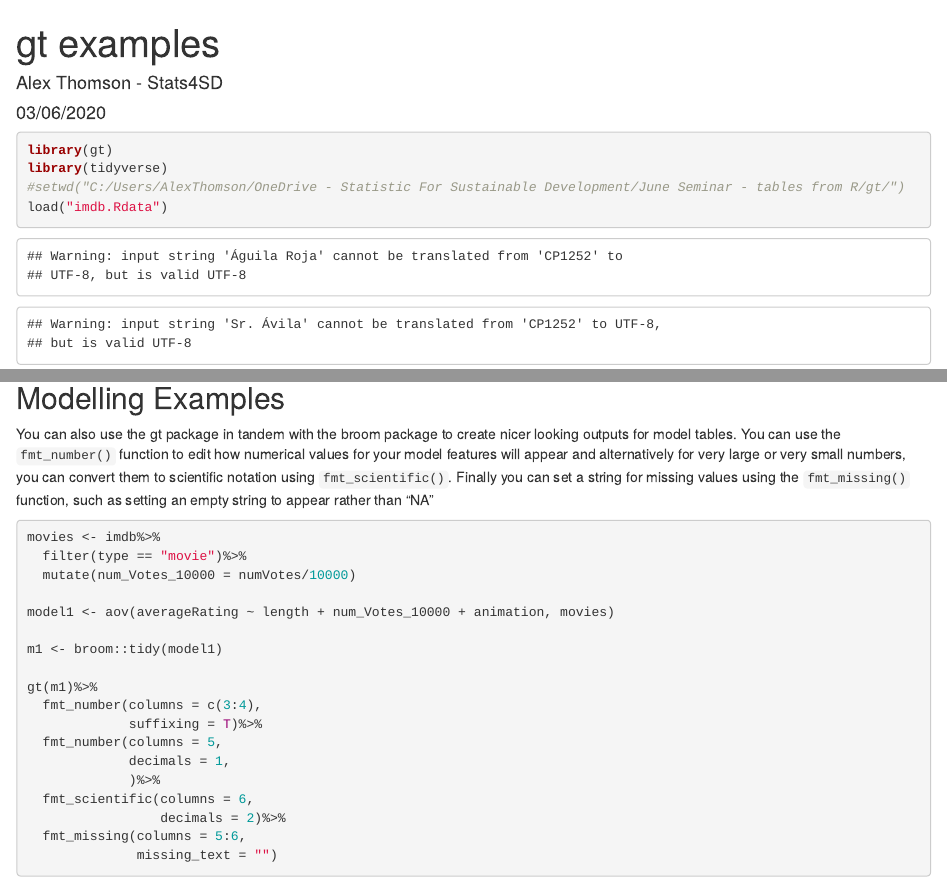
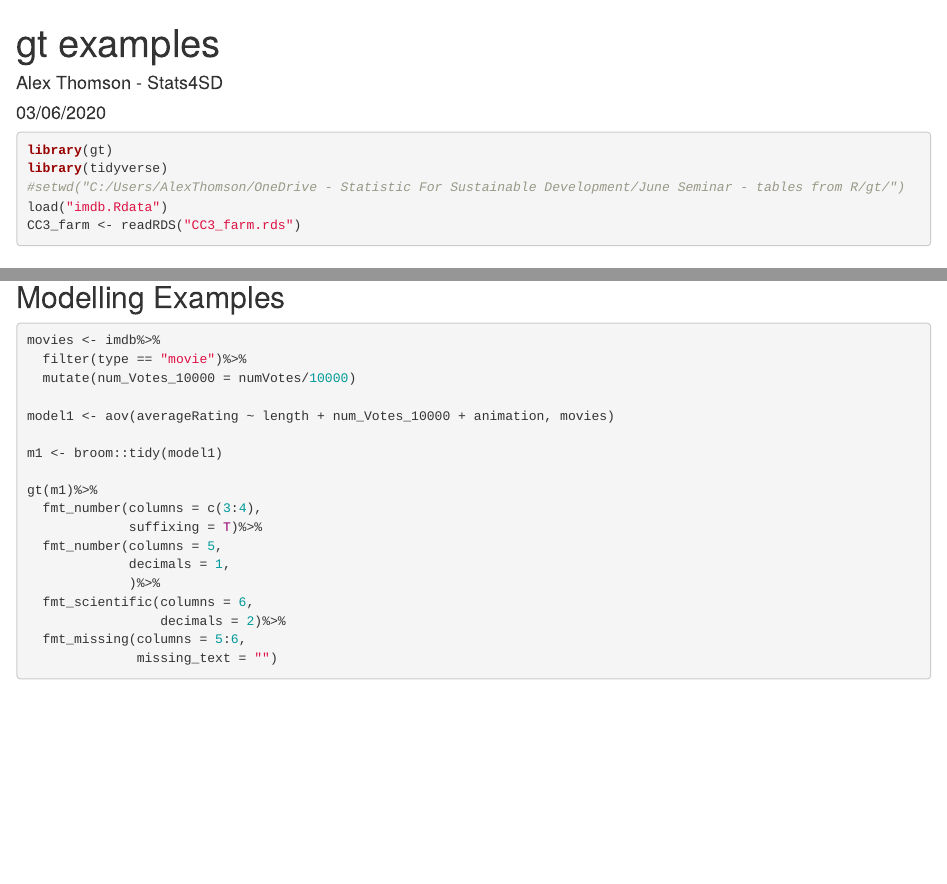
Before and after one commit to stats4sd/JuneSeminarTablesfromR, an R Markdown document (gt examples june seminar.Rmd): the page in a window 1100 px wide, from its top, and a second part further down, joined at a grey line. Rendered offline with R 4.5, knitr and Pandoc, with nearby package versions; code that draws random numbers runs with fixed seeds of ours; some code elsewhere in the file could not run offline.

Commit message:
Add files via upload

````diff
--- a/gt examples june seminar.Rmd
+++ b/gt examples june seminar.Rmd
@@ -7,6 +7,8 @@ output: html_document
 
 ```{r setup, include=FALSE}
 knitr::opts_chunk$set(echo = TRUE,
+                      message = FALSE,
+                      warning = FALSE,
                       message = FALSE)
 ```
 
@@ -205,8 +207,6 @@ tab1
 
 ## Modelling Examples
 
-You can also use the gt package in tandem with the broom package to create nicer looking outputs for model tables. You can use the `fmt_number()` function to edit how numerical values for your model features will appear and alternatively for very large or very small numbers, you can convert them to scientific notation using `fmt_scientific()`. Finally you can set a string for missing values using the `fmt_missing()` function, such as setting an empty string to appear rather than "NA"
-
 ```{r}
 movies <- imdb%>%
   filter(type == "movie")%>%
````
Also changed, not shown: KableExtra.html, gt-examples-june-seminar.html.
